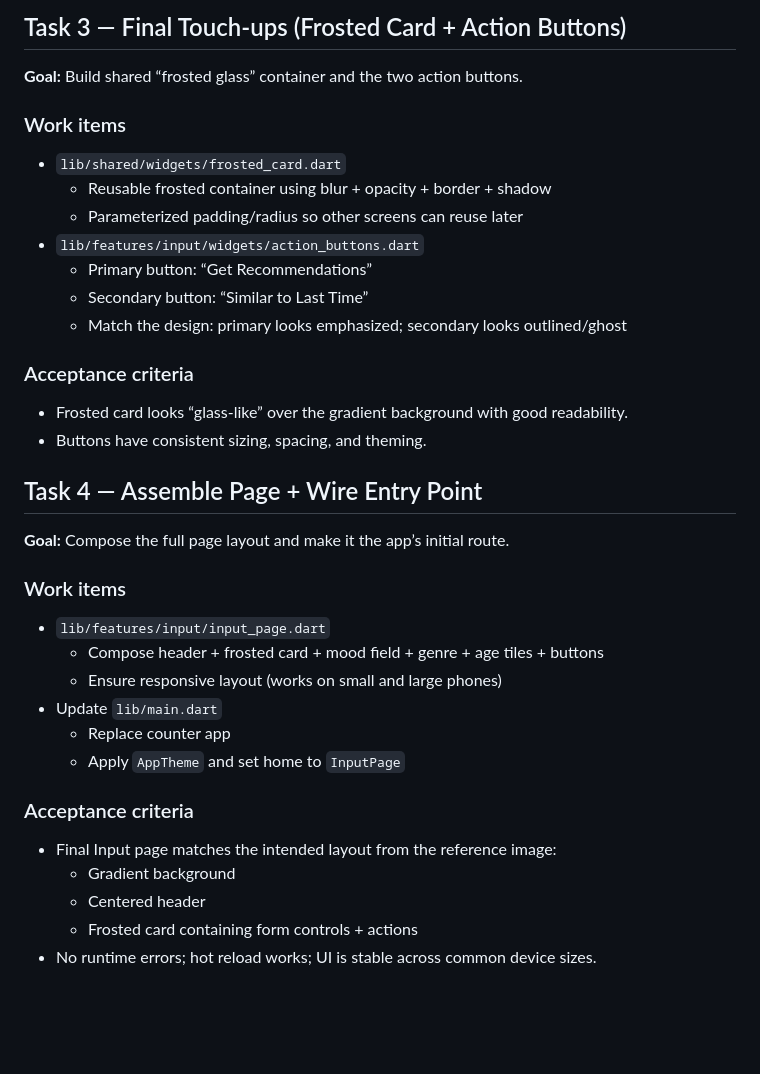
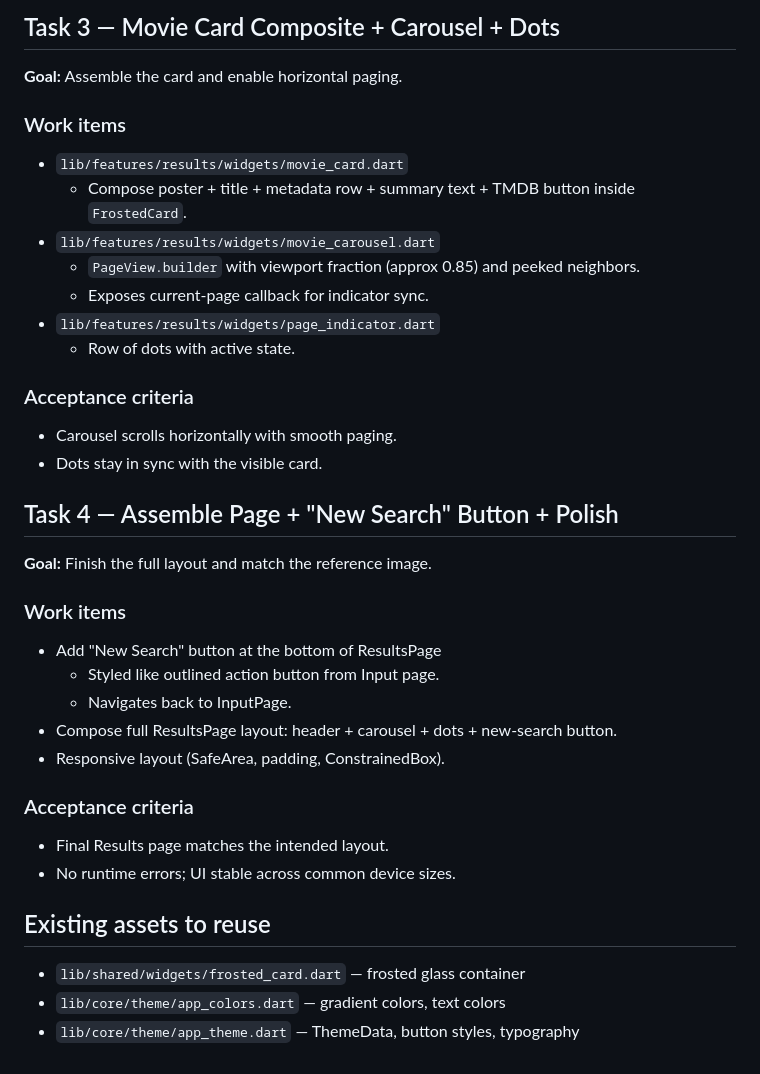
Before and after one commit to dev3019/film_ai, a Markdown page: docs/Tasks.md, the part around one of its changes. Drawn GitHub-style; blank space fills up the shorter version.

```diff
--- a/docs/Tasks.md
+++ b/docs/Tasks.md
@@ -71,34 +64,35 @@ lib/
 
-## Task 3 — Final Touch-ups (Frosted Card + Action Buttons)
-**Goal:** Build shared “frosted glass” container and the two action buttons.
+## Task 3 — Movie Card Composite + Carousel + Dots
+**Goal:** Assemble the card and enable horizontal paging.
 
 ### Work items
-- `lib/shared/widgets/frosted_card.dart`
-  - Reusable frosted container using blur + opacity + border + shadow
-  - Parameterized padding/radius so other screens can reuse later
-- `lib/features/input/widgets/action_buttons.dart`
-  - Primary button: “Get Recommendations”
-  - Secondary button: “Similar to Last Time”
-  - Match the design: primary looks emphasized; secondary looks outlined/ghost
+- `lib/features/results/widgets/movie_card.dart`
+  - Compose poster + title + metadata row + summary text + TMDB button inside `FrostedCard`.
+- `lib/features/results/widgets/movie_carousel.dart`
+  - `PageView.builder` with viewport fraction (approx 0.85) and peeked neighbors.
+  - Exposes current-page callback for indicator sync.
+- `lib/features/results/widgets/page_indicator.dart`
+  - Row of dots with active state.
 
 ### Acceptance criteria
-- Frosted card looks “glass-like” over the gradient background with good readability.
-- Buttons have consistent sizing, spacing, and theming.
+- Carousel scrolls horizontally with smooth paging.
+- Dots stay in sync with the visible card.
 
-## Task 4 — Assemble Page + Wire Entry Point
-**Goal:** Compose the full page layout and make it the app’s initial route.
+## Task 4 — Assemble Page + "New Search" Button + Polish
+**Goal:** Finish the full layout and match the reference image.
 
 ### Work items
-- `lib/features/input/input_page.dart`
-  - Compose header + frosted card + mood field + genre + age tiles + buttons
-  - Ensure responsive layout (works on small and large phones)
-- Update `lib/main.dart`
-  - Replace counter app
-  - Apply `AppTheme` and set home to `InputPage`
+- Add "New Search" button at the bottom of ResultsPage
+  - Styled like outlined action button from Input page.
+  - Navigates back to InputPage.
+- Compose full ResultsPage layout: header + carousel + dots + new-search button.
+- Responsive layout (SafeArea, padding, ConstrainedBox).
 
 ### Acceptance criteria
-- Final Input page matches the intended layout from the reference image:
-  - Gradient background
-  - Centered header
-  - Frosted card containing form controls + actions
-- No runtime errors; hot reload works; UI is stable across common device sizes.
+- Final Results page matches the intended layout.
+- No runtime errors; UI stable across common device sizes.
+
+## Existing assets to reuse
+- `lib/shared/widgets/frosted_card.dart` — frosted glass container
+- `lib/core/theme/app_colors.dart` — gradient colors, text colors
+- `lib/core/theme/app_theme.dart` — ThemeData, button styles, typography
```
Also changed, not shown: other parts of docs/Tasks.md (+45 -52 lines).
